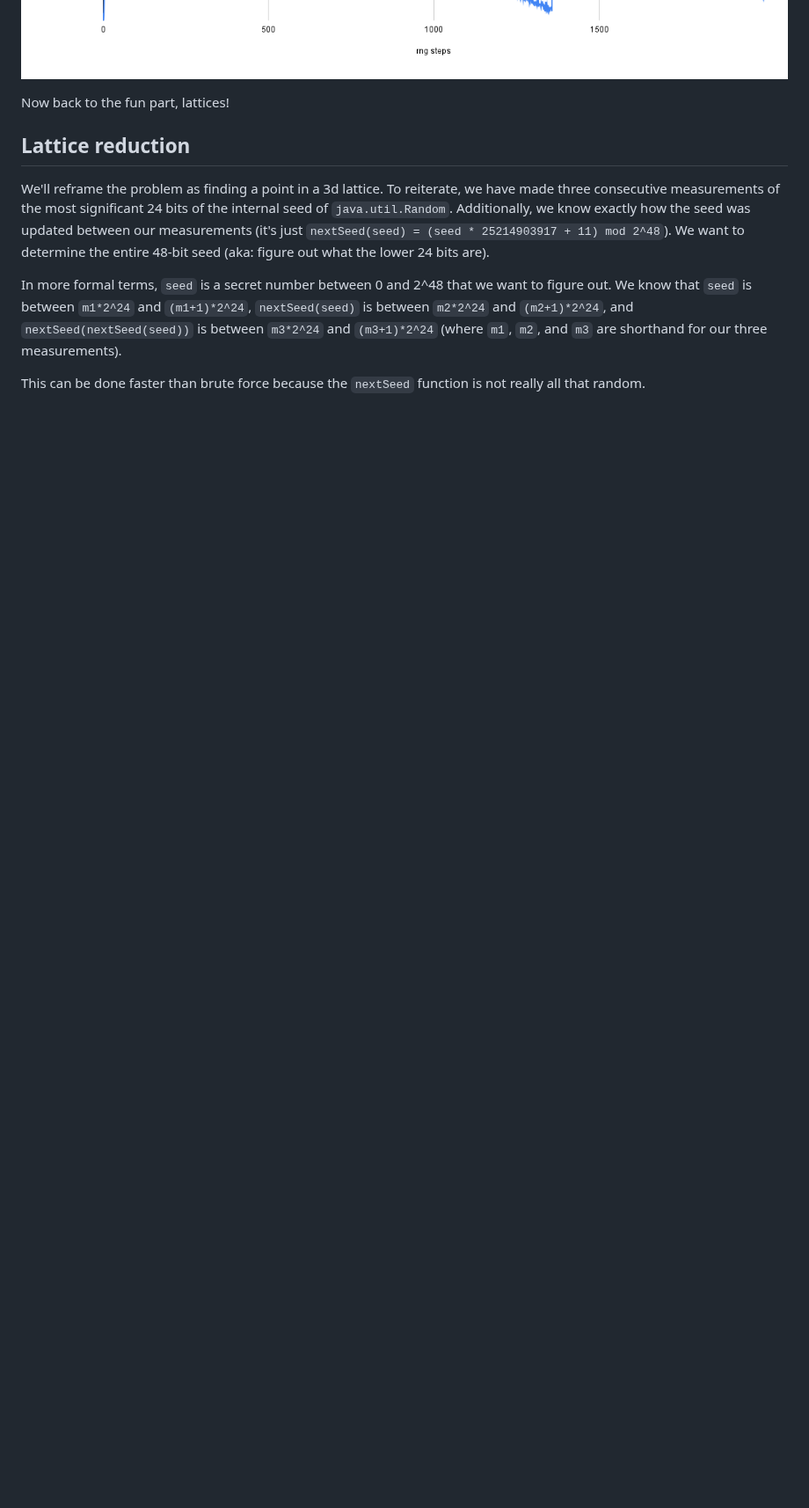
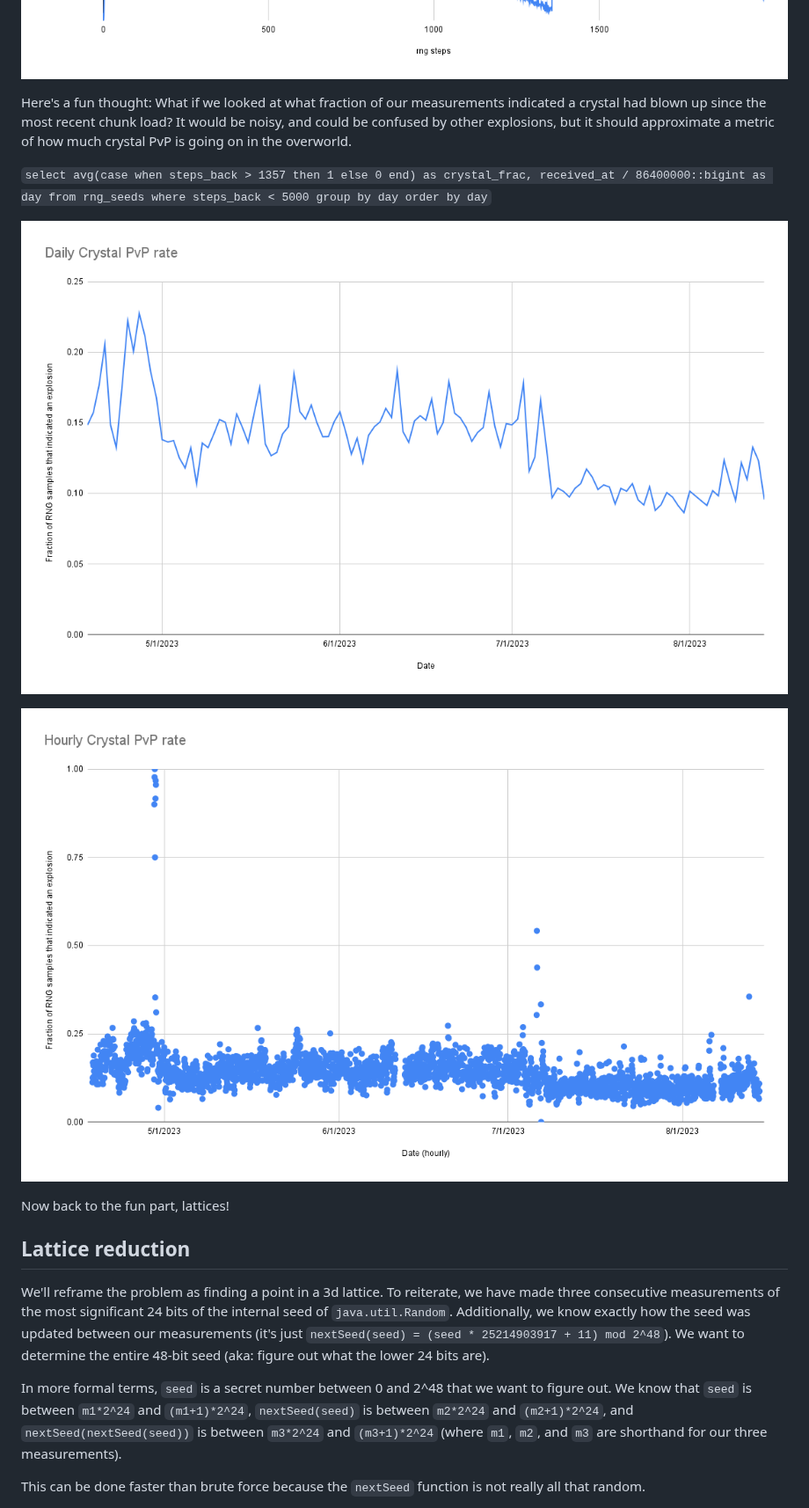
Before and after one commit to spawnmason/randar-explanation, a Markdown page: README.md, the part around one of its changes. Shown at 88% size. Drawn GitHub-style; pictures changed too: media/daily_crystals.png (added), media/hourly_crystals.png (added); blank space fills up the shorter version.

Commit message:
add crystal rate

```diff
--- a/README.md
+++ b/README.md
@@ -244,6 +244,14 @@ In practice, how many RNG steps were needed? On the low end, reliable measuremen
 And zoomed in to the first 2000 steps, here you can see smaller spikes that are presumably caused by other intermittent in-game events that use about forty RNG steps each time:
 
 ![rng steps 2000](media/rng_steps_2000.png)
+
+Here's a fun thought: What if we looked at what fraction of our measurements indicated a crystal had blown up since the most recent chunk load? It would be noisy, and could be confused by other explosions, but it should approximate a metric of how much crystal PvP is going on in the overworld.
+
+`select avg(case when steps_back > 1357 then 1 else 0 end) as crystal_frac, received_at / 86400000::bigint as day from rng_seeds where steps_back < 5000 group by day order by day`
+
+![daily crystals](media/daily_crystals.png)
+
+![hourly crystals](media/hourly_crystals.png)
 
 
 Now back to the fun part, lattices!
```
Also changed, not shown: other parts of README.md (+1 -1 lines).
